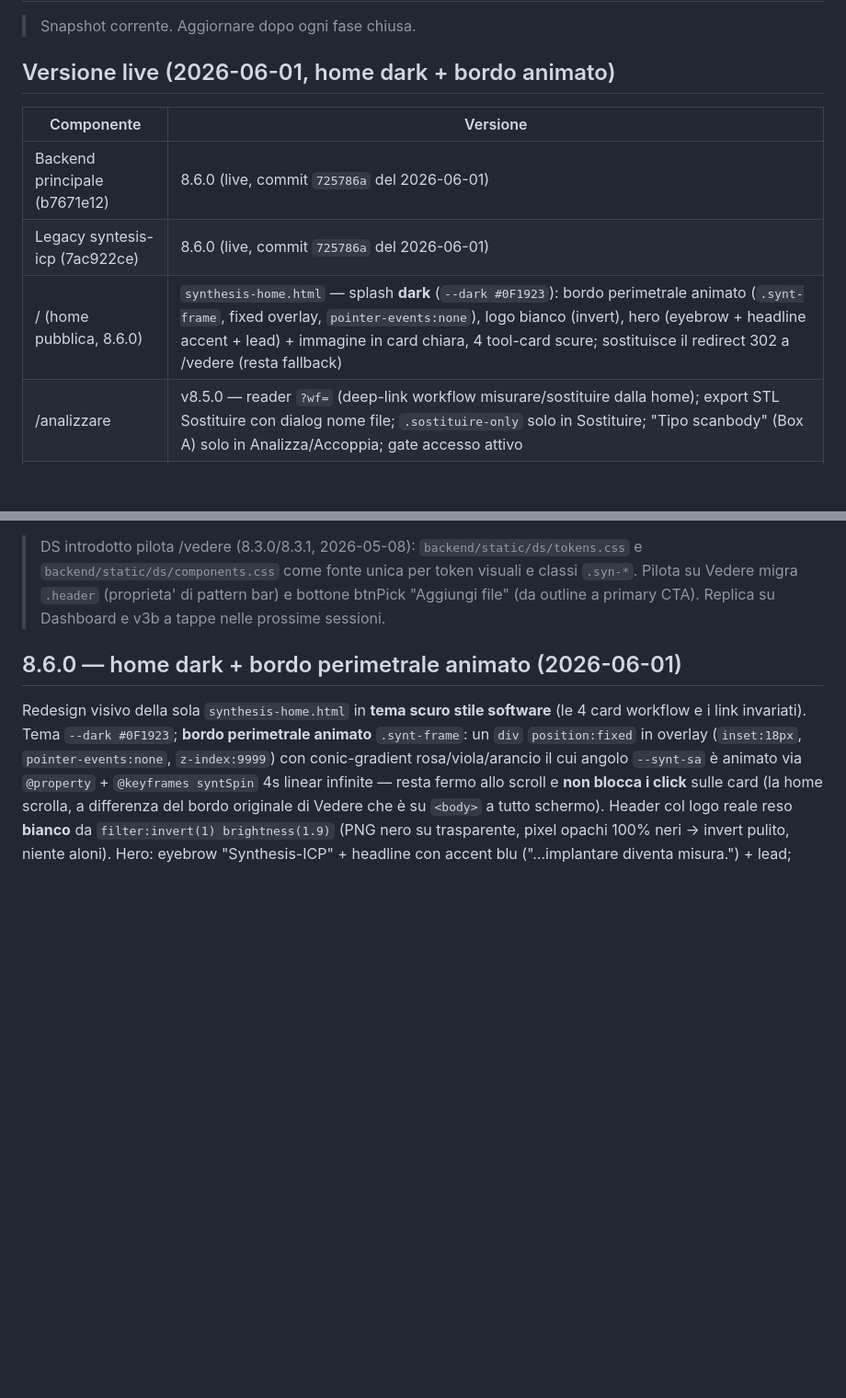
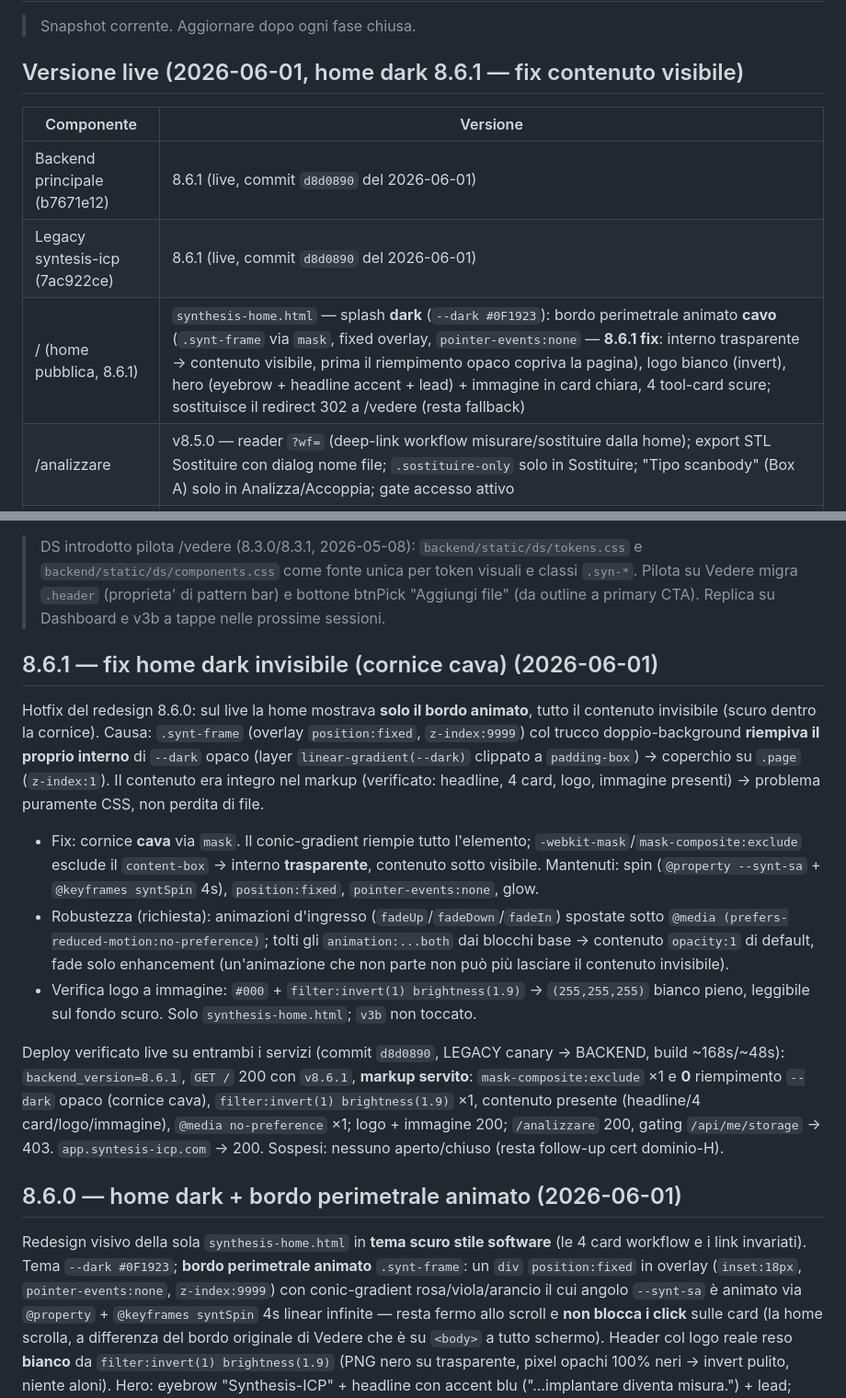
Before and after one commit to ABC-CADCAM-Ordini/syntesis-icp, a Markdown page: STATO_SISTEMA.md, 2 parts joined by grey strips. Shown at 92% size. Rendered like a GitHub page; blank space fills up the shorter version.

Commit message:
docs: STATO_SISTEMA + STORIA 8.6.1 live (fix home dark)
- STATO_SISTEMA.md: versioni live 8.6.0 -> 8.6.1 (commit d8d0890) su entrambi i
  servizi; riga Home aggiornata (cornice cava, contenuto visibile); sezione 8.6.1
  con causa (riempimento opaco del frame) + fix (mask) + esito verifica live.
- docs/STORIA.md: entry 8.6.1 (fix home dark invisibile + robustezza animazioni).
- Solo doc, nessun bump codice -> nessun redeploy Railway.

```diff
--- a/STATO_SISTEMA.md
+++ b/STATO_SISTEMA.md
@@ -2,13 +2,13 @@
 
 > Snapshot corrente. Aggiornare dopo ogni fase chiusa.
 
-## Versione live (2026-06-01, home dark + bordo animato)
+## Versione live (2026-06-01, home dark 8.6.1 — fix contenuto visibile)
 
 | Componente | Versione |
 |---|---|
-| Backend principale (b7671e12) | 8.6.0 (live, commit `725786a` del 2026-06-01) |
-| Legacy syntesis-icp (7ac922ce) | 8.6.0 (live, commit `725786a` del 2026-06-01) |
-| / (home pubblica, 8.6.0) | `synthesis-home.html` — splash **dark** (`--dark #0F1923`): bordo perimetrale animato (`.synt-frame`, fixed overlay, `pointer-events:none`), logo bianco (invert), hero (eyebrow + headline accent + lead) + immagine in card chiara, 4 tool-card scure; sostituisce il redirect 302 a /vedere (resta fallback) |
+| Backend principale (b7671e12) | 8.6.1 (live, commit `d8d0890` del 2026-06-01) |
+| Legacy syntesis-icp (7ac922ce) | 8.6.1 (live, commit `d8d0890` del 2026-06-01) |
+| / (home pubblica, 8.6.1) | `synthesis-home.html` — splash **dark** (`--dark #0F1923`): bordo perimetrale animato **cavo** (`.synt-frame` via `mask`, fixed overlay, `pointer-events:none` — **8.6.1 fix**: interno trasparente → contenuto visibile, prima il riempimento opaco copriva la pagina), logo bianco (invert), hero (eyebrow + headline accent + lead) + immagine in card chiara, 4 tool-card scure; sostituisce il redirect 302 a /vedere (resta fallback) |
 | /analizzare | v8.5.0 — reader `?wf=` (deep-link workflow misurare/sostituire dalla home); export STL Sostituire con dialog nome file; `.sostituire-only` solo in Sostituire; "Tipo scanbody" (Box A) solo in Analizza/Accoppia; gate accesso attivo |
 | /accedi | ritorno al deep-link dopo login (consuma `sessionStorage.syn_after_login`; fallback /vedere) — 8.5.0 |
 | /vedere | v8.0.0-refactor — fix primo-click `#btnPick` (8.4.8). Non più target del redirect `/` (ora home), resta servito e fallback |
@@ -23,6 +23,16 @@
 > Cleanup 2026-05-08 (8.2.1): rimosso `backend/static/syntesis-statistiche-v7.4.0.001.html` (146KB, 1089 righe). Era dead code: zero referenze nel repo (CI, scripts, Dockerfile, href HTML, .py); sostituito da `v7.4.0.002` servito su `/statistiche`.
 
 > DS introdotto pilota /vedere (8.3.0/8.3.1, 2026-05-08): `backend/static/ds/tokens.css` e `backend/static/ds/components.css` come fonte unica per token visuali e classi `.syn-*`. Pilota su Vedere migra `.header` (proprieta' di pattern bar) e bottone btnPick "Aggiungi file" (da outline a primary CTA). Replica su Dashboard e v3b a tappe nelle prossime sessioni.
+
+## 8.6.1 — fix home dark invisibile (cornice cava) (2026-06-01)
+
+Hotfix del redesign 8.6.0: sul live la home mostrava **solo il bordo animato**, tutto il contenuto invisibile (scuro dentro la cornice). Causa: `.synt-frame` (overlay `position:fixed`, `z-index:9999`) col trucco doppio-background **riempiva il proprio interno** di `--dark` opaco (layer `linear-gradient(--dark)` clippato a `padding-box`) → coperchio su `.page` (`z-index:1`). Il contenuto era integro nel markup (verificato: headline, 4 card, logo, immagine presenti) → problema puramente CSS, non perdita di file.
+
+- Fix: cornice **cava** via `mask`. Il conic-gradient riempie tutto l'elemento; `-webkit-mask`/`mask-composite:exclude` esclude il `content-box` → interno **trasparente**, contenuto sotto visibile. Mantenuti: spin (`@property --synt-sa` + `@keyframes syntSpin` 4s), `position:fixed`, `pointer-events:none`, glow.
+- Robustezza (richiesta): animazioni d'ingresso (`fadeUp`/`fadeDown`/`fadeIn`) spostate sotto `@media (prefers-reduced-motion:no-preference)`; tolti gli `animation:...both` dai blocchi base → contenuto `opacity:1` di default, fade solo enhancement (un'animazione che non parte non può più lasciare il contenuto invisibile).
+- Verifica logo a immagine: `#000` + `filter:invert(1) brightness(1.9)` → `(255,255,255)` bianco pieno, leggibile sul fondo scuro. Solo `synthesis-home.html`; `v3b` non toccato.
+
+Deploy verificato live su entrambi i servizi (commit `d8d0890`, LEGACY canary → BACKEND, build ~168s/~48s): `backend_version=8.6.1`, `GET /` 200 con `v8.6.1`, **markup servito**: `mask-composite:exclude` ×1 e **0** riempimento `--dark` opaco (cornice cava), `filter:invert(1) brightness(1.9)` ×1, contenuto presente (headline/4 card/logo/immagine), `@media no-preference` ×1; logo + immagine 200; `/analizzare` 200, gating `/api/me/storage` → 403. `app.syntesis-icp.com` → 200. Sospesi: nessuno aperto/chiuso (resta follow-up cert dominio-H).
 
 ## 8.6.0 — home dark + bordo perimetrale animato (2026-06-01)
 
```
Also changed, not shown: docs/STORIA.md (+14 -0 lines).
